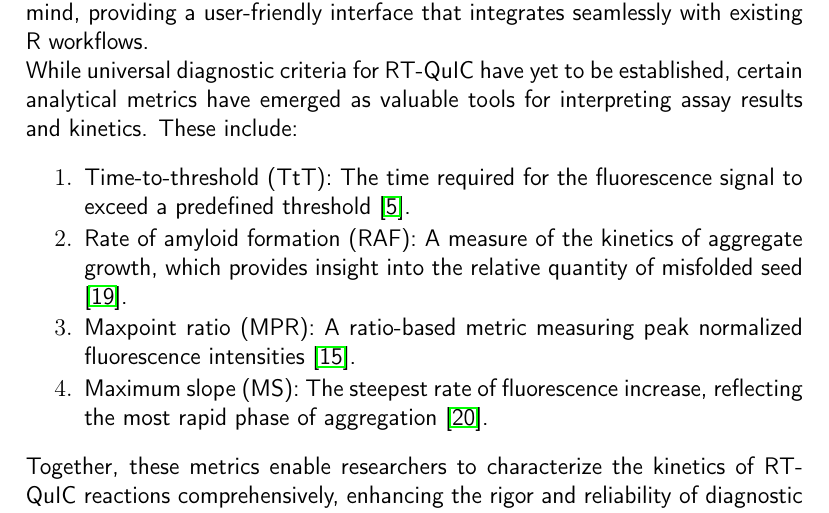
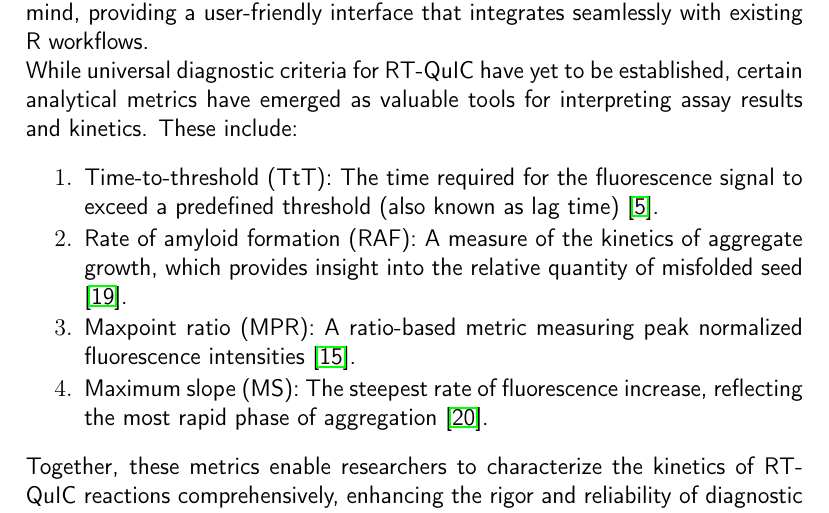
Before and after one commit to gage1145/quicR, a LaTeX paper (man/manuscript/softwareX_submission.tex): part of page 2 of 15, cut so that both start at the same text. Compiled offline with pdfLaTeX.

Commit message:
Added clarification that time-to-threshold is also known as lag time.

```diff
--- a/man/manuscript/softwareX_submission.tex
+++ b/man/manuscript/softwareX_submission.tex
@@ -116,7 +116,7 @@
         While universal diagnostic criteria for RT-QuIC have yet to be established, certain analytical metrics have emerged as valuable tools for interpreting assay results and kinetics. These include:
 
         \begin{enumerate}
-            \item Time-to-threshold (TtT): The time required for the fluorescence signal to exceed a predefined threshold \cite{Orru2015}.
+            \item Time-to-threshold (TtT): The time required for the fluorescence signal to exceed a predefined threshold (also known as lag time) \cite{Orru2015}.
             \item Rate of amyloid formation (RAF): A measure of the kinetics of aggregate growth, which provides insight into the relative quantity of misfolded seed \cite{Gallups2022}.
             \item Maxpoint ratio (MPR): A ratio-based metric measuring peak normalized fluorescence intensities \cite{Rowden2023}.
             \item Maximum slope (MS): The steepest rate of fluorescence increase, reflecting the most rapid phase of aggregation \cite{Henderson2015}.
```
